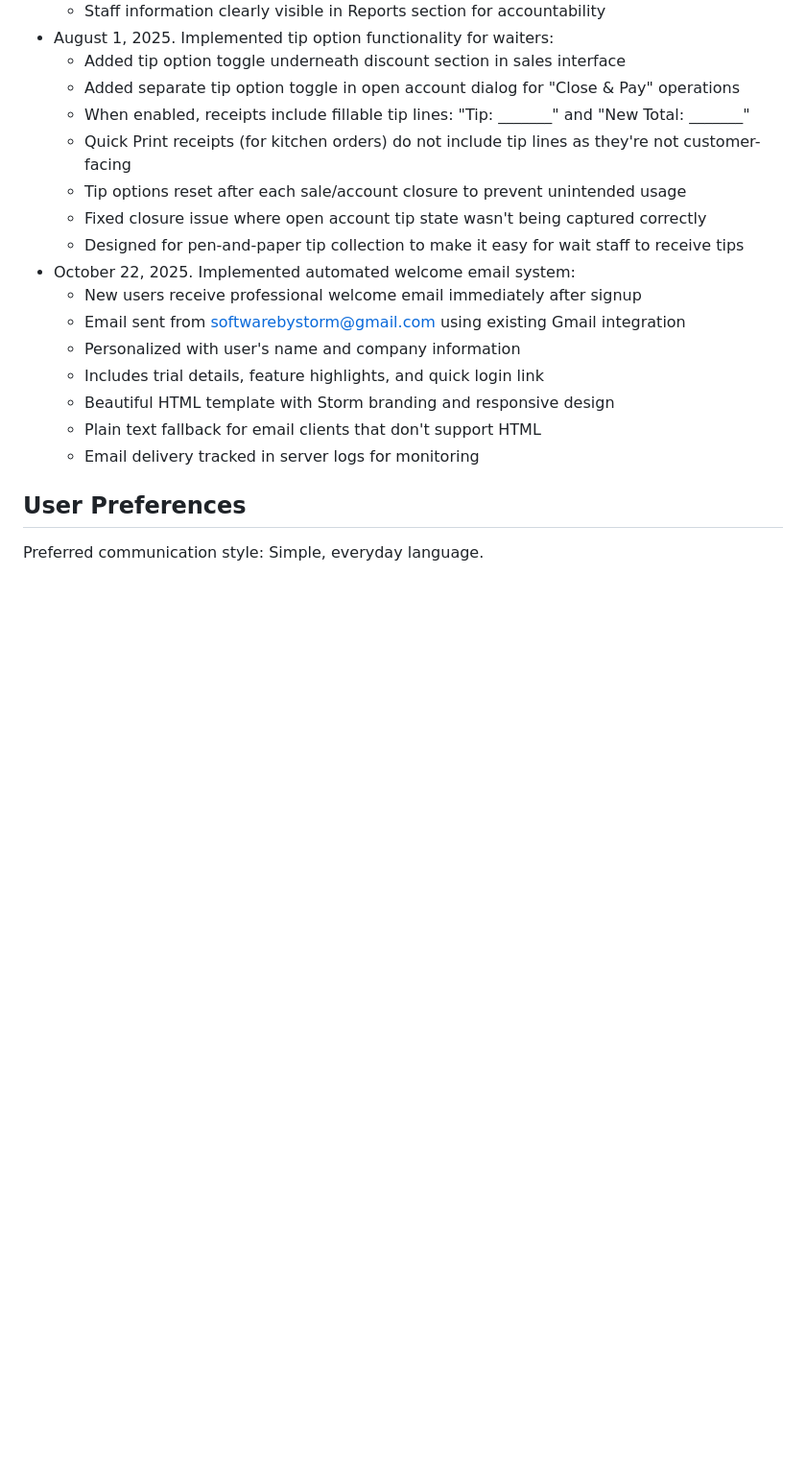
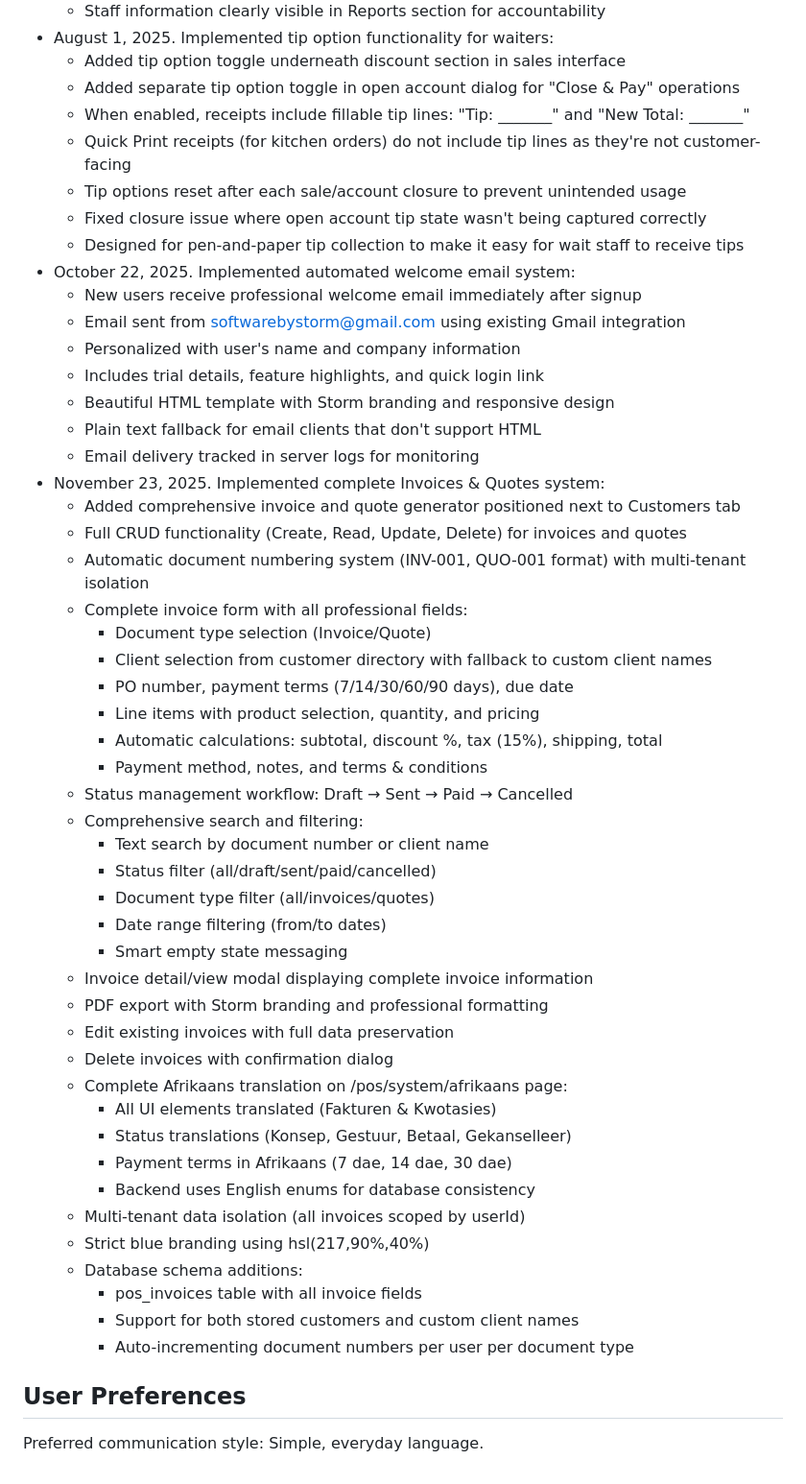
Before and after one commit to storm-za/Storm-POS, a Markdown page: replit.md, the part around the change. Shown at 96% size. Rendered like a GitHub page; blank space fills up the shorter version.

Commit message:
Add a complete invoice and quote generation system with Afrikaans translation
Implement a comprehensive invoice and quote generation system with CRUD operations, automatic numbering, status management, PDF export, search/filtering, and full Afrikaans translation.

Replit-Commit-Author: Agent
Replit-Commit-Session-Id: 7486f567-e370-4b5a-92f2-e110ad1ab4a4
Replit-Commit-Checkpoint-Type: full_checkpoint
Replit-Commit-Event-Id: 575063ab-cae2-47c2-aebd-e17374238863
Replit-Commit-Screenshot-Url: https://storage.googleapis.com/screenshot-production-us-central1/99f96123-f52a-4808-ac41-7b92840ae3fc/7486f567-e370-4b5a-92f2-e110ad1ab4a4/ZjBRt6w

```diff
--- a/replit.md
+++ b/replit.md
@@ -194,6 +194,39 @@ POS System tables:
   - Beautiful HTML template with Storm branding and responsive design
   - Plain text fallback for email clients that don't support HTML
   - Email delivery tracked in server logs for monitoring
+- November 23, 2025. Implemented complete Invoices & Quotes system:
+  - Added comprehensive invoice and quote generator positioned next to Customers tab
+  - Full CRUD functionality (Create, Read, Update, Delete) for invoices and quotes
+  - Automatic document numbering system (INV-001, QUO-001 format) with multi-tenant isolation
+  - Complete invoice form with all professional fields:
+    - Document type selection (Invoice/Quote)
+    - Client selection from customer directory with fallback to custom client names
+    - PO number, payment terms (7/14/30/60/90 days), due date
+    - Line items with product selection, quantity, and pricing
+    - Automatic calculations: subtotal, discount %, tax (15%), shipping, total
+    - Payment method, notes, and terms & conditions
+  - Status management workflow: Draft → Sent → Paid → Cancelled
+  - Comprehensive search and filtering:
+    - Text search by document number or client name
+    - Status filter (all/draft/sent/paid/cancelled)
+    - Document type filter (all/invoices/quotes)
+    - Date range filtering (from/to dates)
+    - Smart empty state messaging
+  - Invoice detail/view modal displaying complete invoice information
+  - PDF export with Storm branding and professional formatting
+  - Edit existing invoices with full data preservation
+  - Delete invoices with confirmation dialog
+  - Complete Afrikaans translation on /pos/system/afrikaans page:
+    - All UI elements translated (Fakturen & Kwotasies)
+    - Status translations (Konsep, Gestuur, Betaal, Gekanselleer)
+    - Payment terms in Afrikaans (7 dae, 14 dae, 30 dae)
+    - Backend uses English enums for database consistency
+  - Multi-tenant data isolation (all invoices scoped by userId)
+  - Strict blue branding using hsl(217,90%,40%)
+  - Database schema additions:
+    - pos_invoices table with all invoice fields
+    - Support for both stored customers and custom client names
+    - Auto-incrementing document numbers per user per document type
 
 ## User Preferences
 
```
